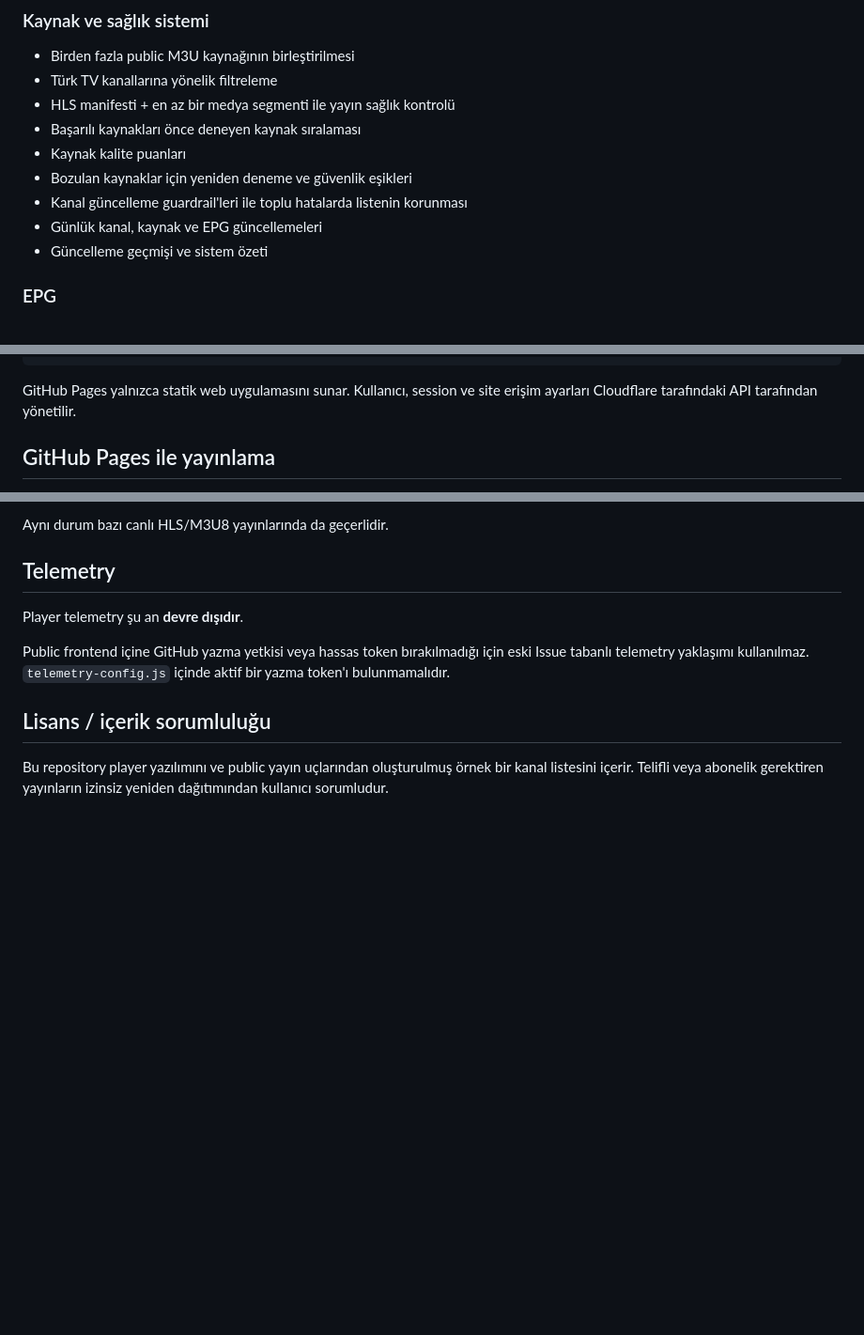
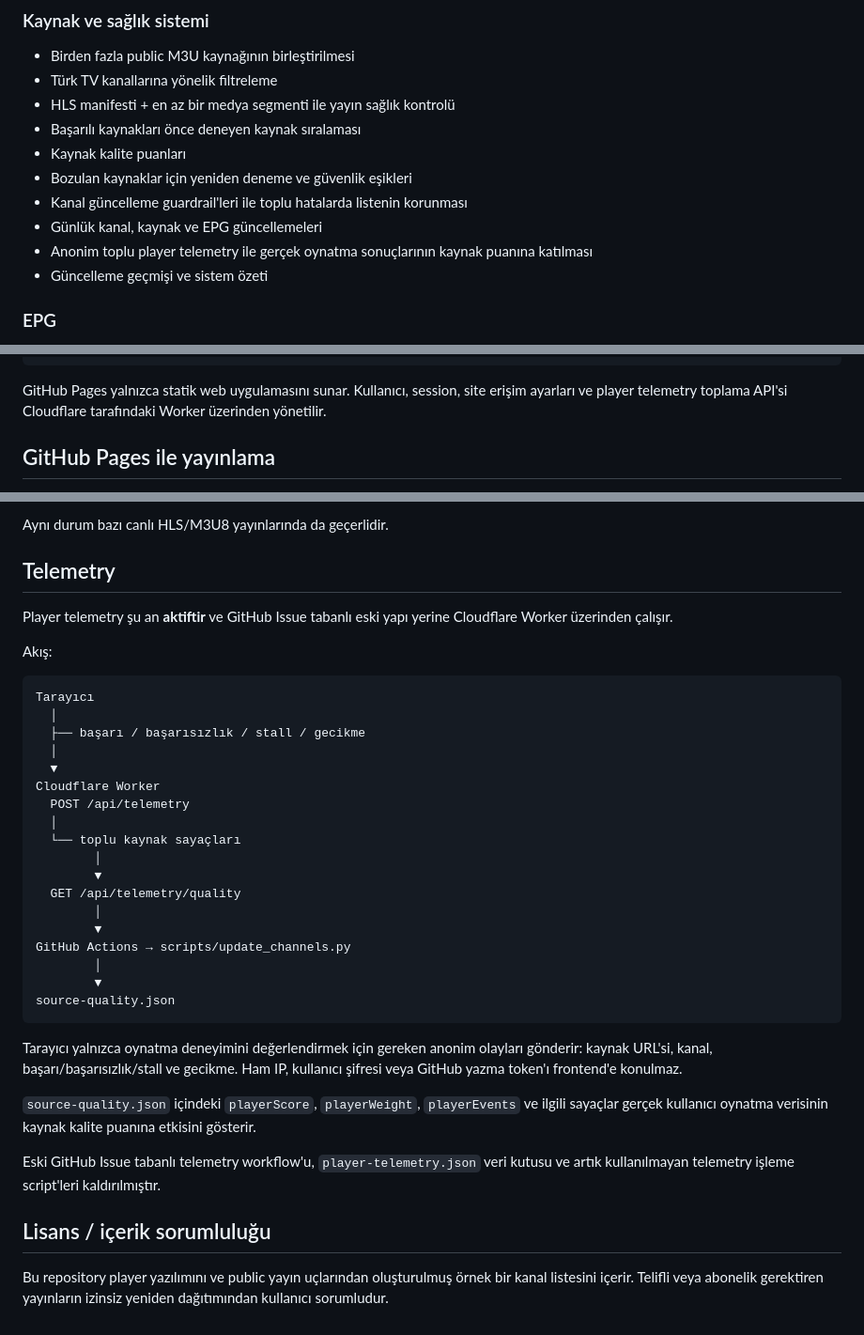
Before and after one commit to sametkulak/kulaktv, a Markdown page: README.md, 3 parts joined by grey strips. Shown at 94% size. GitHub-like rendering; blank space fills up the shorter version.

Commit message:
docs: update telemetry architecture and cleanup legacy references

````diff
--- a/README.md
+++ b/README.md
@@ -28,6 +28,7 @@ KulakTV, Türkiye'deki televizyon kanallarını canlı izlemek için hazırlanm
 - Bozulan kaynaklar için yeniden deneme ve güvenlik eşikleri
 - Kanal güncelleme guardrail'leri ile toplu hatalarda listenin korunması
 - Günlük kanal, kaynak ve EPG güncellemeleri
+- Anonim toplu player telemetry ile gerçek oynatma sonuçlarının kaynak puanına katılması
 - Güncelleme geçmişi ve sistem özeti
 
 ### EPG
@@ -124,7 +124,7 @@ Cloudflare Worker
          └── settings
 ```
 
-GitHub Pages yalnızca statik web uygulamasını sunar. Kullanıcı, session ve site erişim ayarları Cloudflare tarafındaki API tarafından yönetilir.
+GitHub Pages yalnızca statik web uygulamasını sunar. Kullanıcı, session, site erişim ayarları ve player telemetry toplama API'si Cloudflare tarafındaki Worker üzerinden yönetilir.
 
 ## GitHub Pages ile yayınlama
 
@@ -244,9 +244,36 @@ Aynı durum bazı canlı HLS/M3U8 yayınlarında da geçerlidir.
 
 ## Telemetry
 
-Player telemetry şu an **devre dışıdır**.
+Player telemetry şu an **aktiftir** ve GitHub Issue tabanlı eski yapı yerine Cloudflare Worker üzerinden çalışır.
 
-Public frontend içine GitHub yazma yetkisi veya hassas token bırakılmadığı için eski Issue tabanlı telemetry yaklaşımı kullanılmaz. `telemetry-config.js` içinde aktif bir yazma token'ı bulunmamalıdır.
+Akış:
+
+```text
+Tarayıcı
+  │
+  ├── başarı / başarısızlık / stall / gecikme
+  │
+  ▼
+Cloudflare Worker
+  POST /api/telemetry
+  │
+  └── toplu kaynak sayaçları
+        │
+        ▼
+  GET /api/telemetry/quality
+        │
+        ▼
+GitHub Actions → scripts/update_channels.py
+        │
+        ▼
+source-quality.json
+```
+
+Tarayıcı yalnızca oynatma deneyimini değerlendirmek için gereken anonim olayları gönderir: kaynak URL'si, kanal, başarı/başarısızlık/stall ve gecikme. Ham IP, kullanıcı şifresi veya GitHub yazma token'ı frontend'e konulmaz.
+
+`source-quality.json` içindeki `playerScore`, `playerWeight`, `playerEvents` ve ilgili sayaçlar gerçek kullanıcı oynatma verisinin kaynak kalite puanına etkisini gösterir.
+
+Eski GitHub Issue tabanlı telemetry workflow'u, `player-telemetry.json` veri kutusu ve artık kullanılmayan telemetry işleme script'leri kaldırılmıştır.
 
 ## Lisans / içerik sorumluluğu
 
````
Also changed, not shown: other parts of README.md (+0 -1 lines).
